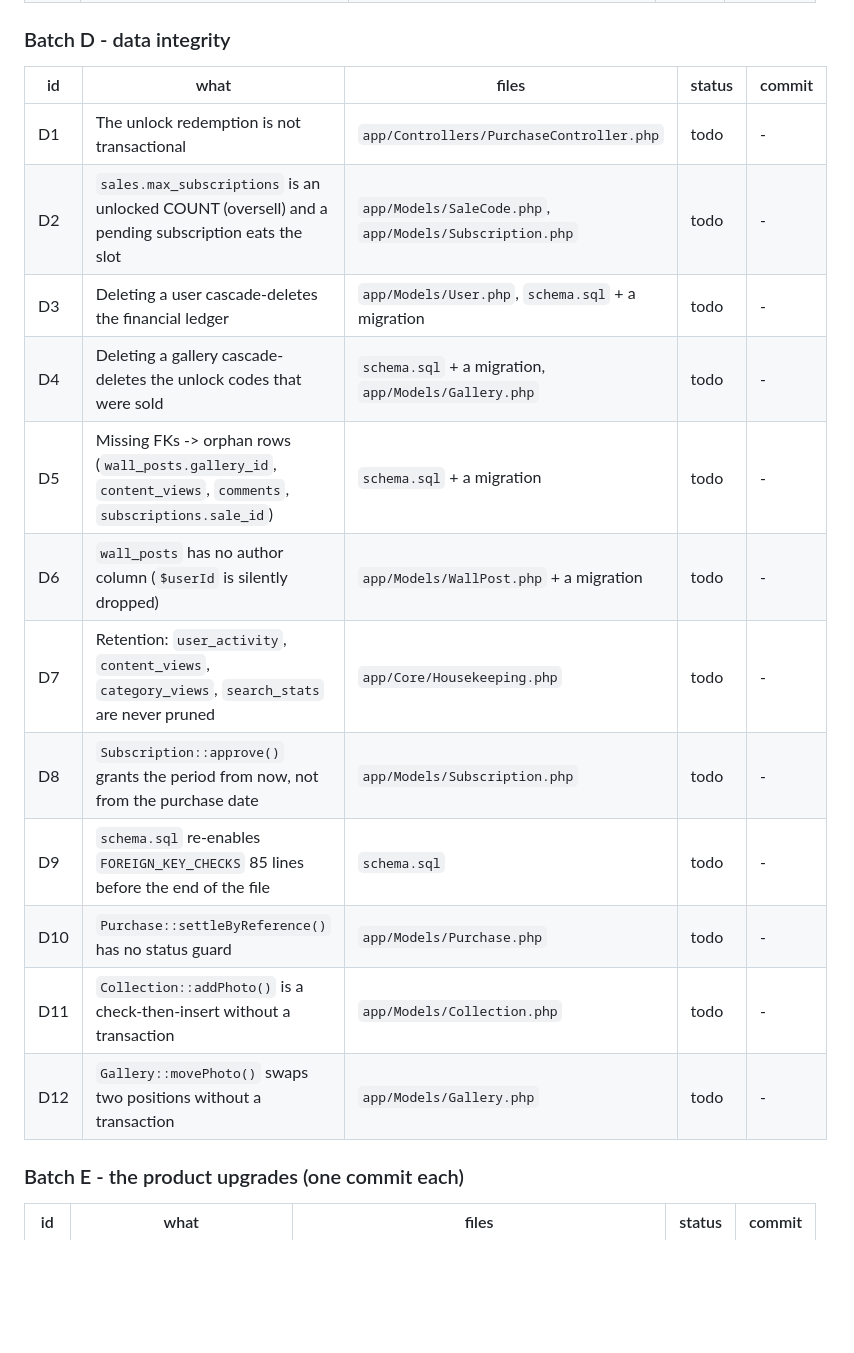
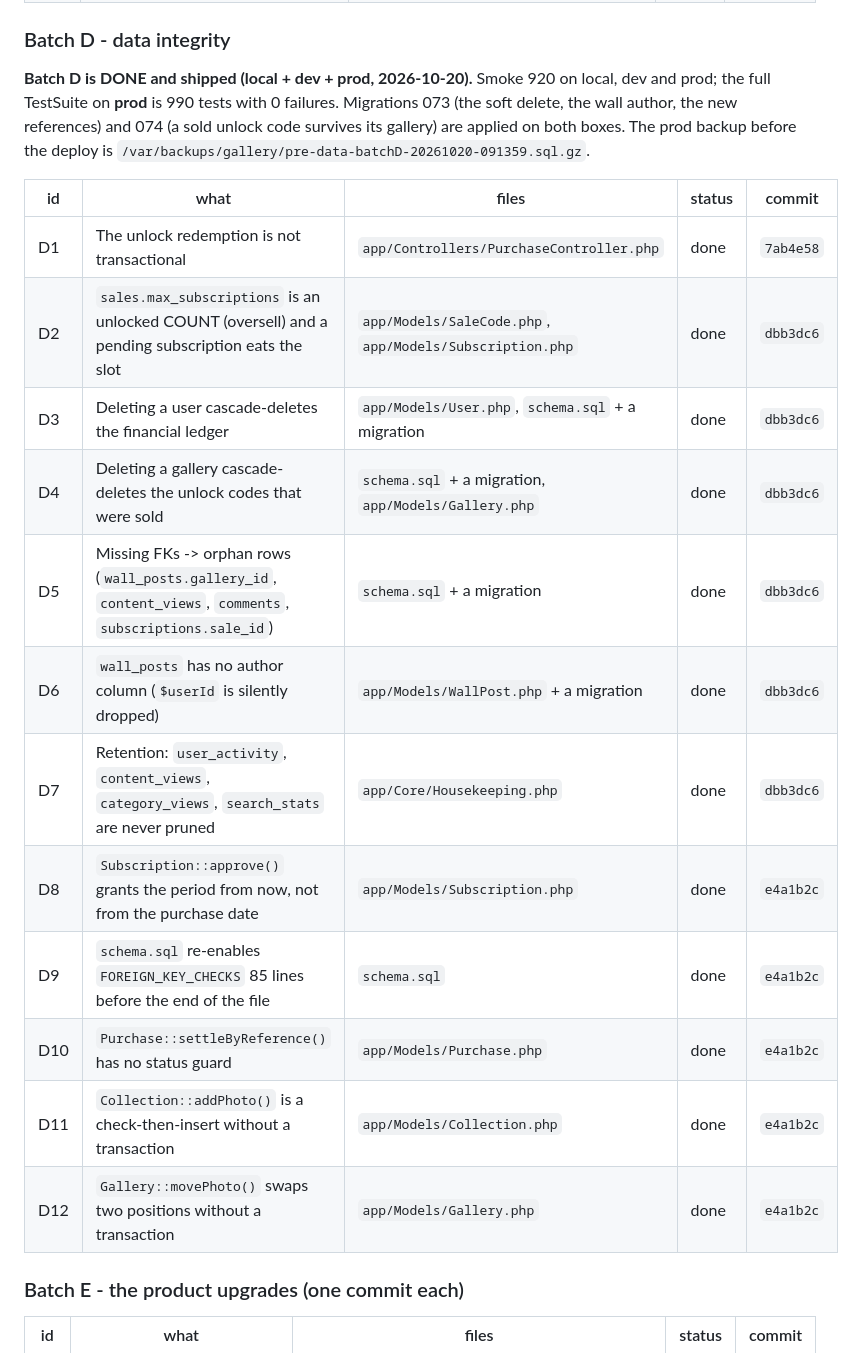
Before and after one commit to k0dejunky/gallery-site, a Markdown page: docs/SCAN-PLAN.md, the part around the change. Drawn GitHub-style; blank space fills up the shorter version.

Commit message:
Deep scan: batch D (the data integrity work) is shipped
Every item in Batch D is done and verified on dev and prod: the smoke
suite is 920 checks everywhere, the full TestSuite on PROD is 990 tests
with 0 failures, and the prod backup before the deploy is
/var/backups/gallery/pre-data-batchD-20261020-091359.sql.gz.

```diff
--- a/docs/SCAN-PLAN.md
+++ b/docs/SCAN-PLAN.md
@@ -122,20 +122,27 @@ database got migration 072 (the eight indexes).
 
 ### Batch D - data integrity
 
+**Batch D is DONE and shipped (local + dev + prod, 2026-10-20).** Smoke 920 on
+local, dev and prod; the full TestSuite on **prod** is 990 tests with 0
+failures. Migrations 073 (the soft delete, the wall author, the new
+references) and 074 (a sold unlock code survives its gallery) are applied on
+both boxes. The prod backup before the deploy is
+`/var/backups/gallery/pre-data-batchD-20261020-091359.sql.gz`.
+
 | id | what | files | status | commit |
 |---|---|---|---|---|
-| D1 | The unlock redemption is not transactional | `app/Controllers/PurchaseController.php` | todo | - |
-| D2 | `sales.max_subscriptions` is an unlocked COUNT (oversell) and a pending subscription eats the slot | `app/Models/SaleCode.php`, `app/Models/Subscription.php` | todo | - |
-| D3 | Deleting a user cascade-deletes the financial ledger | `app/Models/User.php`, `schema.sql` + a migration | todo | - |
-| D4 | Deleting a gallery cascade-deletes the unlock codes that were sold | `schema.sql` + a migration, `app/Models/Gallery.php` | todo | - |
-| D5 | Missing FKs -> orphan rows (`wall_posts.gallery_id`, `content_views`, `comments`, `subscriptions.sale_id`) | `schema.sql` + a migration | todo | - |
-| D6 | `wall_posts` has no author column (`$userId` is silently dropped) | `app/Models/WallPost.php` + a migration | todo | - |
-| D7 | Retention: `user_activity`, `content_views`, `category_views`, `search_stats` are never pruned | `app/Core/Housekeeping.php` | todo | - |
-| D8 | `Subscription::approve()` grants the period from now, not from the purchase date | `app/Models/Subscription.php` | todo | - |
-| D9 | `schema.sql` re-enables `FOREIGN_KEY_CHECKS` 85 lines before the end of the file | `schema.sql` | todo | - |
-| D10 | `Purchase::settleByReference()` has no status guard | `app/Models/Purchase.php` | todo | - |
-| D11 | `Collection::addPhoto()` is a check-then-insert without a transaction | `app/Models/Collection.php` | todo | - |
-| D12 | `Gallery::movePhoto()` swaps two positions without a transaction | `app/Models/Gallery.php` | todo | - |
+| D1 | The unlock redemption is not transactional | `app/Controllers/PurchaseController.php` | done | `7ab4e58` |
+| D2 | `sales.max_subscriptions` is an unlocked COUNT (oversell) and a pending subscription eats the slot | `app/Models/SaleCode.php`, `app/Models/Subscription.php` | done | `dbb3dc6` |
+| D3 | Deleting a user cascade-deletes the financial ledger | `app/Models/User.php`, `schema.sql` + a migration | done | `dbb3dc6` |
+| D4 | Deleting a gallery cascade-deletes the unlock codes that were sold | `schema.sql` + a migration, `app/Models/Gallery.php` | done | `dbb3dc6` |
+| D5 | Missing FKs -> orphan rows (`wall_posts.gallery_id`, `content_views`, `comments`, `subscriptions.sale_id`) | `schema.sql` + a migration | done | `dbb3dc6` |
+| D6 | `wall_posts` has no author column (`$userId` is silently dropped) | `app/Models/WallPost.php` + a migration | done | `dbb3dc6` |
+| D7 | Retention: `user_activity`, `content_views`, `category_views`, `search_stats` are never pruned | `app/Core/Housekeeping.php` | done | `dbb3dc6` |
+| D8 | `Subscription::approve()` grants the period from now, not from the purchase date | `app/Models/Subscription.php` | done | `e4a1b2c` |
+| D9 | `schema.sql` re-enables `FOREIGN_KEY_CHECKS` 85 lines before the end of the file | `schema.sql` | done | `e4a1b2c` |
+| D10 | `Purchase::settleByReference()` has no status guard | `app/Models/Purchase.php` | done | `e4a1b2c` |
+| D11 | `Collection::addPhoto()` is a check-then-insert without a transaction | `app/Models/Collection.php` | done | `e4a1b2c` |
+| D12 | `Gallery::movePhoto()` swaps two positions without a transaction | `app/Models/Gallery.php` | done | `e4a1b2c` |
 
 ### Batch E - the product upgrades (one commit each)
 
```
